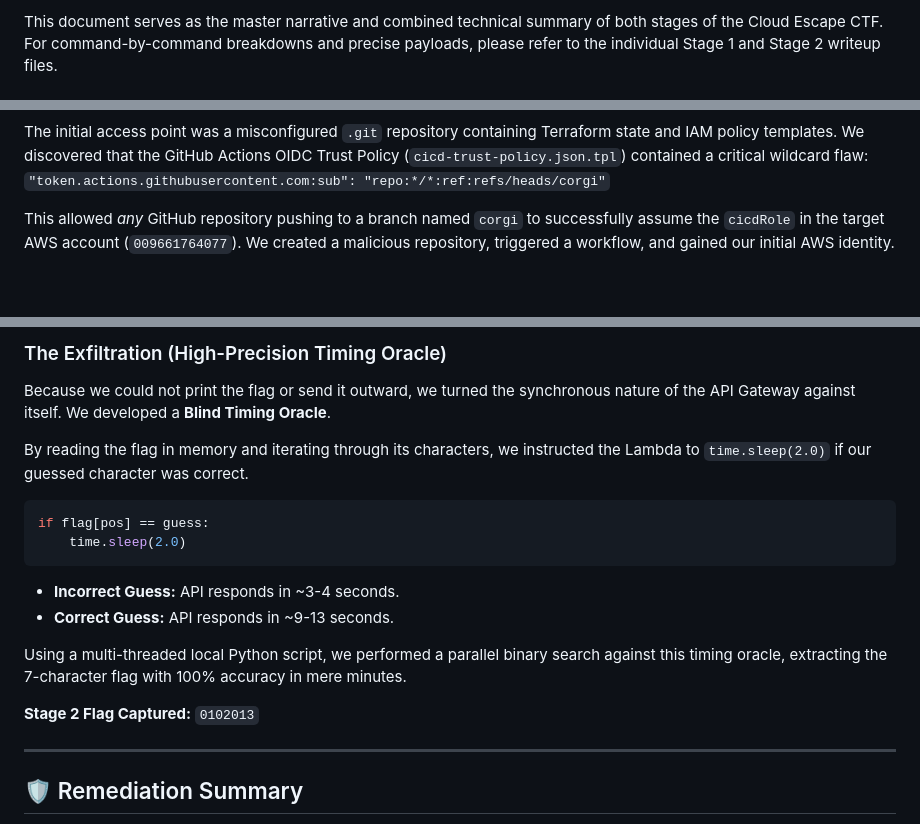
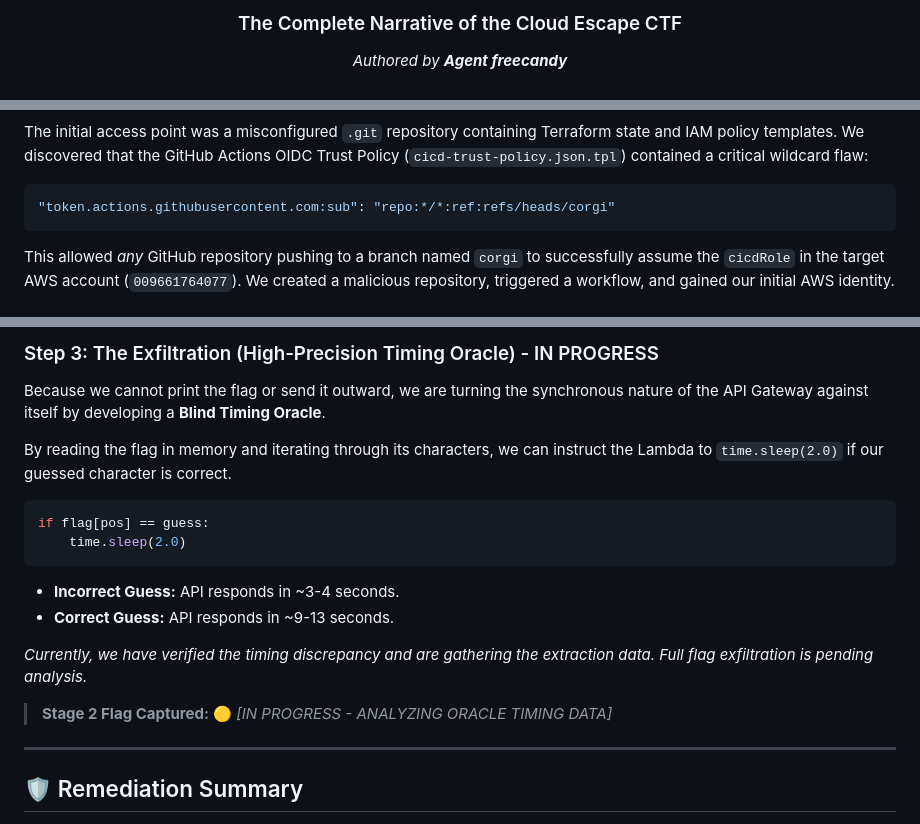
Before and after one commit to FREECANDY-DEV/MAFAT-2026, a Markdown page: cloud-escape/WRITEUP.md, 3 parts joined by grey strips. GitHub-like rendering; blank space fills up the shorter version.

Commit message:
Add animations and update stage 2 status to in progress for cloud-escape/WRITEUP.md

````diff
--- a/cloud-escape/WRITEUP.md
+++ b/cloud-escape/WRITEUP.md
@@ -5,4 +3,7 @@
 </div>
 
-This document serves as the master narrative and combined technical summary of both stages of the Cloud Escape CTF. For command-by-command breakdowns and precise payloads, please refer to the individual Stage 1 and Stage 2 writeup files.
+<div align="center">
+  <h3>The Complete Narrative of the Cloud Escape CTF</h3>
+  <p><em>Authored by <b>Agent freecandy</b></em></p>
+</div>
 
@@ -20,4 +23,7 @@ The target was a modern AWS serverless architecture utilizing API Gateways, Lamb
 The initial access point was a misconfigured `.git` repository containing Terraform state and IAM policy templates. We discovered that the GitHub Actions OIDC Trust Policy (`cicd-trust-policy.json.tpl`) contained a critical wildcard flaw:
-`"token.actions.githubusercontent.com:sub": "repo:*/*:ref:refs/heads/corgi"`
+
+```json
+"token.actions.githubusercontent.com:sub": "repo:*/*:ref:refs/heads/corgi"
+```
 
 This allowed *any* GitHub repository pushing to a branch named `corgi` to successfully assume the `cicdRole` in the target AWS account (`009661764077`). We created a malicious repository, triggered a workflow, and gained our initial AWS identity.
@@ -57,8 +78,10 @@ s3.meta.events.register('before-send.s3.*', lambda request, **kwargs: request.he
 
-### The Exfiltration (High-Precision Timing Oracle)
-Because we could not print the flag or send it outward, we turned the synchronous nature of the API Gateway against itself. We developed a **Blind Timing Oracle**.
+<details open>
+<summary><h3>Step 3: The Exfiltration (High-Precision Timing Oracle) - IN PROGRESS</h3></summary>
 
-By reading the flag in memory and iterating through its characters, we instructed the Lambda to `time.sleep(2.0)` if our guessed character was correct.
+Because we cannot print the flag or send it outward, we are turning the synchronous nature of the API Gateway against itself by developing a **Blind Timing Oracle**.
+
+By reading the flag in memory and iterating through its characters, we can instruct the Lambda to `time.sleep(2.0)` if our guessed character is correct.
 
 ```python
 if flag[pos] == guess:
@@ -67,9 +90,10 @@ if flag[pos] == guess:
 - **Incorrect Guess:** API responds in ~3-4 seconds.
 - **Correct Guess:** API responds in ~9-13 seconds.
 
-Using a multi-threaded local Python script, we performed a parallel binary search against this timing oracle, extracting the 7-character flag with 100% accuracy in mere minutes.
+*Currently, we have verified the timing discrepancy and are gathering the extraction data. Full flag exfiltration is pending analysis.*
 
-**Stage 2 Flag Captured:** `0102013`
+> **Stage 2 Flag Captured:** 🟡 *[IN PROGRESS - ANALYZING ORACLE TIMING DATA]*
+</details>
 
 ---
 
````
Also changed, not shown: other parts of cloud-escape/WRITEUP.md (+28 -11 lines).
